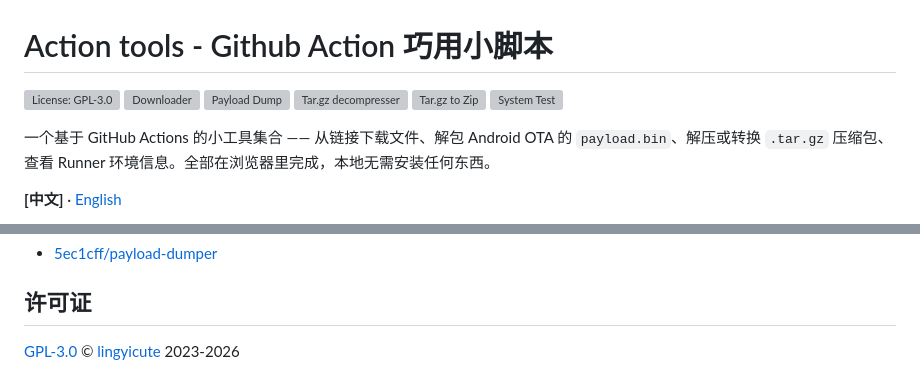
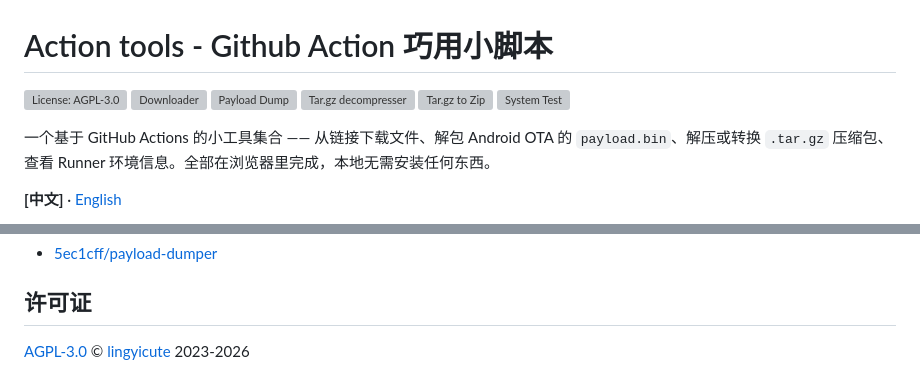
Before and after one commit to lingyicute/Action-tools, a Markdown page: README-ZH.md, 2 parts joined by grey strips. Rendered like a GitHub page; grey boxes are pictures that could not be loaded.

Commit message:
Change license to AGPL

```diff
--- a/README-ZH.md
+++ b/README-ZH.md
@@ -1,6 +1,6 @@
 # Action tools - Github Action 巧用小脚本
 
-[![License: GPL-3.0](https://img.shields.io/github/license/lingyicute/action-tools?color=blue)](./LICENSE)
+[![License: AGPL-3.0](https://img.shields.io/github/license/lingyicute/action-tools?color=blue)](./LICENSE)
 ![Downloader](https://github.com/lingyicute/Action-tools/actions/workflows/downloader.yml/badge.svg)
 ![Payload Dump](https://github.com/lingyicute/Action-tools/actions/workflows/payload-dumper.yml/badge.svg)
 ![Tar.gz decompresser](https://github.com/lingyicute/Action-tools/actions/workflows/tar-gz-decompresser.yml/badge.svg)
@@ -110,4 +110,4 @@
 
 ## 许可证
 
-[GPL-3.0](./LICENSE) © [lingyicute](https://github.com/lingyicute) 2023-2026
+[AGPL-3.0](./LICENSE) © [lingyicute](https://github.com/lingyicute) 2023-2026
```
